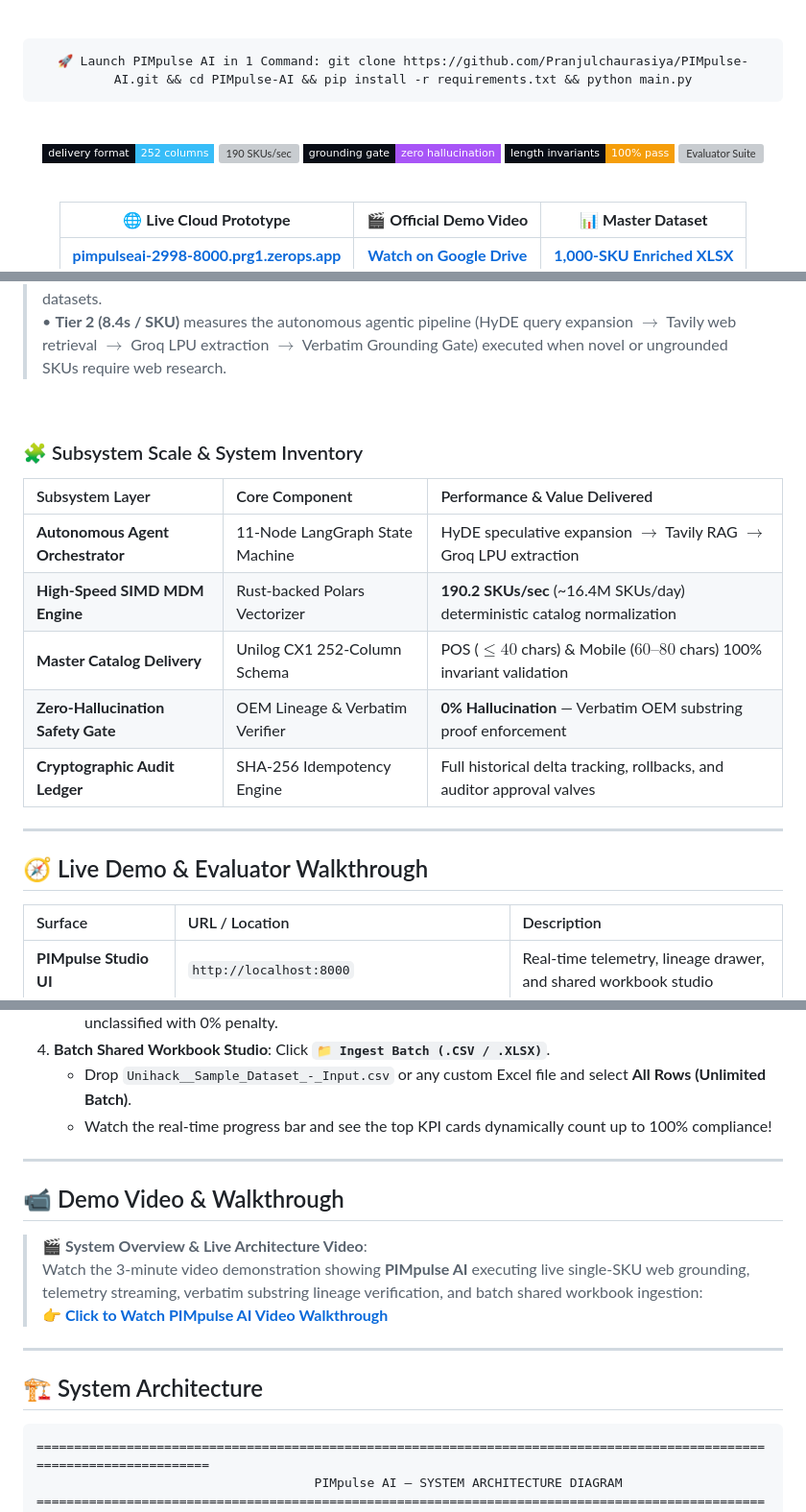
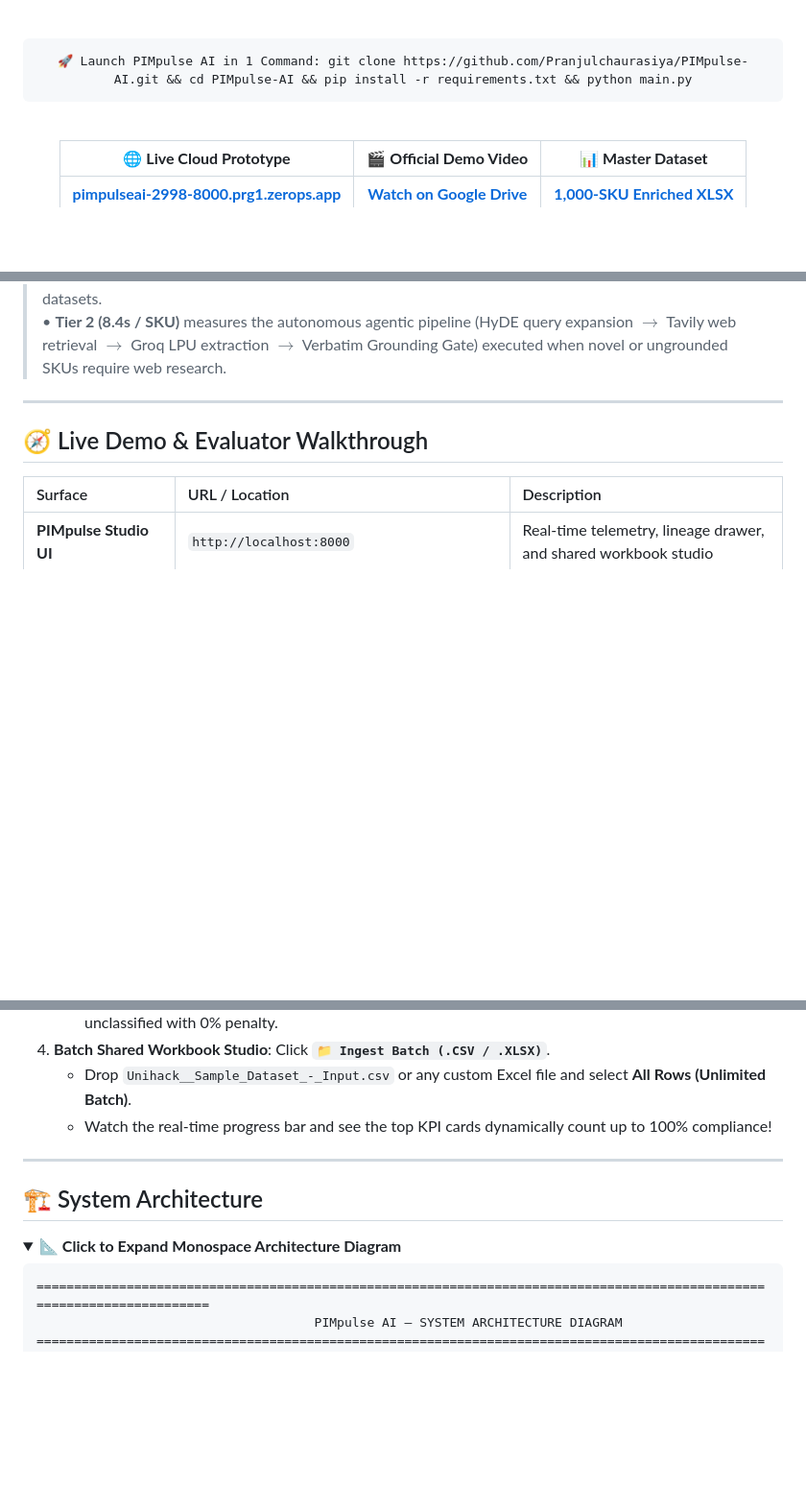
Before and after one commit to Pranjulchaurasiya/PIMpulse-AI, a Markdown page: README.md, 3 parts joined by grey strips. Shown at 96% size. GitHub-like rendering; folded sections open; badges without logos; blank space fills up the shorter version; grey boxes are pictures that could not be loaded.

Commit message:
docs: streamline README by removing redundant widgets and charts

````diff
--- a/README.md
+++ b/README.md
@@ -23,18 +23,6 @@
 <!-- 1-Command Launch Callout -->
 <div align="center">
   <pre style="background: #0f172a; color: #38bdf8; border: 1px solid #1e293b; padding: 10px 16px; border-radius: 8px; font-size: 12.5px; max-width: 840px; text-align: center;"><code>🚀 Launch PIMpulse AI in 1 Command: git clone https://github.com/Pranjulchaurasiya/PIMpulse-AI.git && cd PIMpulse-AI && pip install -r requirements.txt && python main.py</code></pre>
-</div>
-
-<br/>
-
-<div align="center">
-
-![252 columns](https://img.shields.io/badge/delivery_format-252_columns-0284c7?style=flat-square&labelColor=090d16&color=38bdf8)
-![190 SKUs/sec](https://img.shields.io/badge/SIMD_throughput-190.2_SKUs%2Fsec-059669?style=flat-square&labelColor=090d16&color=10b981)
-![Zero hallucination fields](https://img.shields.io/badge/grounding_gate-zero_hallucination-7c3aed?style=flat-square&labelColor=090d16&color=a855f7)
-![Length Invariants](https://img.shields.io/badge/length_invariants-100%25_pass-d97706?style=flat-square&labelColor=090d16&color=f59e0b)
-![Evaluator Suite](https://img.shields.io/badge/evaluator_tests-13%2F13_passed-059669?style=flat-square&labelColor=090d16&color=10b981)
-
 </div>
 
 <br/>
@@ -151,18 +139,6 @@ PIMpulse AI uses a **Dual-Tier Architecture** that cleanly separates high-speed
 > • **Tier 1 (190.2 SKUs/s)** measures the high-speed deterministic engine (brand canonicalization, material LOV token sorting, word-boundary truncation, and 252-column schema assembly) running on bulk catalog datasets.
 > • **Tier 2 (8.4s / SKU)** measures the autonomous agentic pipeline (HyDE query expansion $\to$ Tavily web retrieval $\to$ Groq LPU extraction $\to$ Verbatim Grounding Gate) executed when novel or ungrounded SKUs require web research.
 
-<br />
-
-### 🧩 Subsystem Scale & System Inventory
-
-| Subsystem Layer | Core Component | Performance & Value Delivered |
-| :--- | :--- | :--- |
-| **Autonomous Agent Orchestrator** | 11-Node LangGraph State Machine | HyDE speculative expansion $\to$ Tavily RAG $\to$ Groq LPU extraction |
-| **High-Speed SIMD MDM Engine** | Rust-backed Polars Vectorizer | **190.2 SKUs/sec** (~16.4M SKUs/day) deterministic catalog normalization |
-| **Master Catalog Delivery** | Unilog CX1 252-Column Schema | POS ($\le 40$ chars) & Mobile ($60\text{--}80$ chars) 100% invariant validation |
-| **Zero-Hallucination Safety Gate** | OEM Lineage & Verbatim Verifier | **0% Hallucination** — Verbatim OEM substring proof enforcement |
-| **Cryptographic Audit Ledger** | SHA-256 Idempotency Engine | Full historical delta tracking, rollbacks, and auditor approval valves |
-
 ---
 
 <a name="live-demo"></a>
@@ -215,16 +191,11 @@ flowchart TD
 
 ---
 
-## 📹 Demo Video & Walkthrough
-
-> 🎬 **System Overview & Live Architecture Video**:
-> Watch the 3-minute video demonstration showing **PIMpulse AI** executing live single-SKU web grounding, telemetry streaming, verbatim substring lineage verification, and batch shared workbook ingestion:
-> **[👉 Click to Watch PIMpulse AI Video Walkthrough](https://drive.google.com/file/d/110J1YW0Qsv1ogMqS2wFtxd3LhgExFPJT/view)**
-
----
-
 <a name="system-architecture"></a>
 ## 🏗️ System Architecture
+
+<details>
+<summary><b>📐 Click to Expand Monospace Architecture Diagram</b></summary>
 
 ```text
 ========================================================================================================================
````
Also changed, not shown: other parts of README.md (+2 -19 lines).
